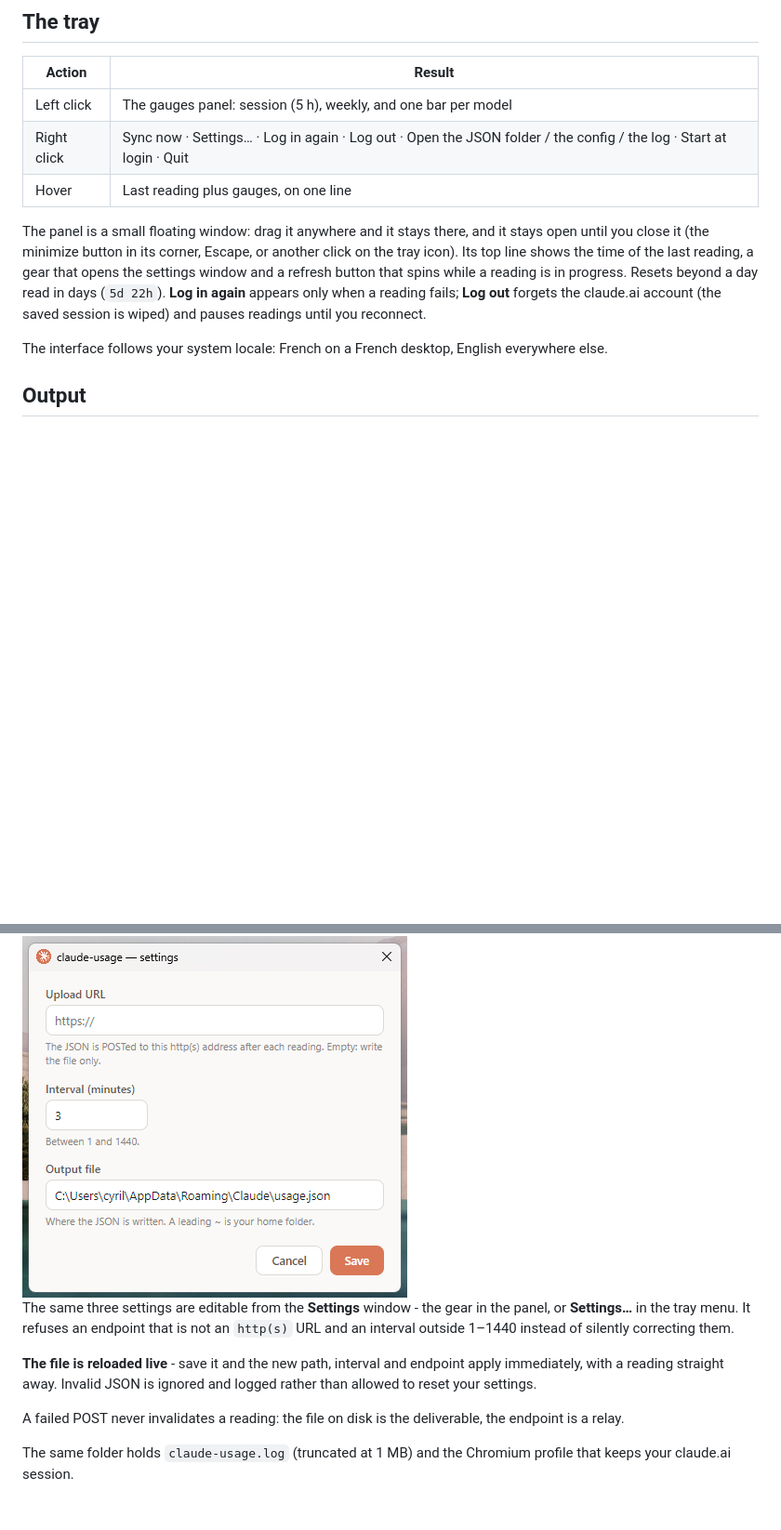
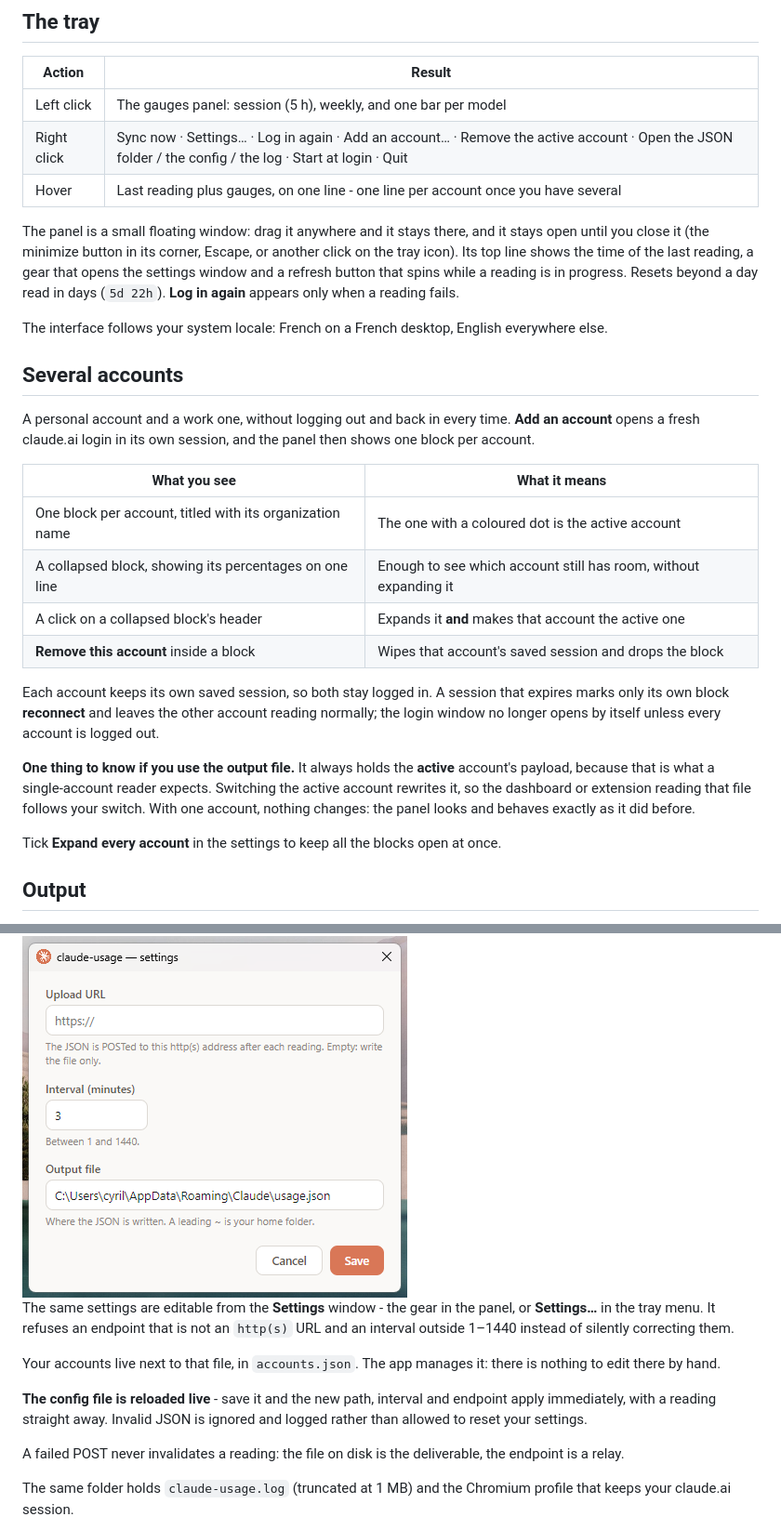
Before and after one commit to PandaProgParis/ClaudeUsage, a Markdown page: README.md, 2 parts joined by grey strips. Shown at 93% size. GitHub-like rendering; blank space fills up the shorter version.

Commit message:
docs: multi-account readings
Co-Authored-By: Claude Opus 5 (1M context) <noreply@anthropic.com>

```diff
--- a/README.md
+++ b/README.md
@@ -97,12 +99,29 @@ Start-at-login is enabled on that first launch. Untick **Start at login** in the
 | Action | Result |
 |---|---|
 | Left click | The gauges panel: session (5 h), weekly, and one bar per model |
-| Right click | Sync now · Settings… · Log in again · Log out · Open the JSON folder / the config / the log · Start at login · Quit |
-| Hover | Last reading plus gauges, on one line |
+| Right click | Sync now · Settings… · Log in again · Add an account… · Remove the active account · Open the JSON folder / the config / the log · Start at login · Quit |
+| Hover | Last reading plus gauges, on one line - one line per account once you have several |
 
-The panel is a small floating window: drag it anywhere and it stays there, and it stays open until you close it (the minimize button in its corner, Escape, or another click on the tray icon). Its top line shows the time of the last reading, a gear that opens the settings window and a refresh button that spins while a reading is in progress. Resets beyond a day read in days (`5d 22h`). **Log in again** appears only when a reading fails; **Log out** forgets the claude.ai account (the saved session is wiped) and pauses readings until you reconnect.
+The panel is a small floating window: drag it anywhere and it stays there, and it stays open until you close it (the minimize button in its corner, Escape, or another click on the tray icon). Its top line shows the time of the last reading, a gear that opens the settings window and a refresh button that spins while a reading is in progress. Resets beyond a day read in days (`5d 22h`). **Log in again** appears only when a reading fails.
 
 The interface follows your system locale: French on a French desktop, English everywhere else.
+
+## Several accounts
+
+A personal account and a work one, without logging out and back in every time. **Add an account** opens a fresh claude.ai login in its own session, and the panel then shows one block per account.
+
+| What you see | What it means |
+|---|---|
+| One block per account, titled with its organization name | The one with a coloured dot is the active account |
+| A collapsed block, showing its percentages on one line | Enough to see which account still has room, without expanding it |
+| A click on a collapsed block's header | Expands it **and** makes that account the active one |
+| **Remove this account** inside a block | Wipes that account's saved session and drops the block |
+
+Each account keeps its own saved session, so both stay logged in. A session that expires marks only its own block **reconnect** and leaves the other account reading normally; the login window no longer opens by itself unless every account is logged out.
+
+**One thing to know if you use the output file.** It always holds the **active** account's payload, because that is what a single-account reader expects. Switching the active account rewrites it, so the dashboard or extension reading that file follows your switch. With one account, nothing changes: the panel looks and behaves exactly as it did before.
+
+Tick **Expand every account** in the settings to keep all the blocks open at once.
 
 ## Output
 
@@ -146,9 +167,11 @@ Anthropic changes this payload from time to time; the agent stores it verbatim r
 
 <img src="docs/screenshots/settings.png" alt="The settings window: upload URL, interval, output file">
 
-The same three settings are editable from the **Settings** window - the gear in the panel, or **Settings…** in the tray menu. It refuses an endpoint that is not an `http(s)` URL and an interval outside 1–1440 instead of silently correcting them.
+The same settings are editable from the **Settings** window - the gear in the panel, or **Settings…** in the tray menu. It refuses an endpoint that is not an `http(s)` URL and an interval outside 1–1440 instead of silently correcting them.
 
-**The file is reloaded live** - save it and the new path, interval and endpoint apply immediately, with a reading straight away. Invalid JSON is ignored and logged rather than allowed to reset your settings.
+Your accounts live next to that file, in `accounts.json`. The app manages it: there is nothing to edit there by hand.
+
+**The config file is reloaded live** - save it and the new path, interval and endpoint apply immediately, with a reading straight away. Invalid JSON is ignored and logged rather than allowed to reset your settings.
 
 A failed POST never invalidates a reading: the file on disk is the deliverable, the endpoint is a relay.
 
```
Also changed, not shown: other parts of README.md (+8 -4 lines).
